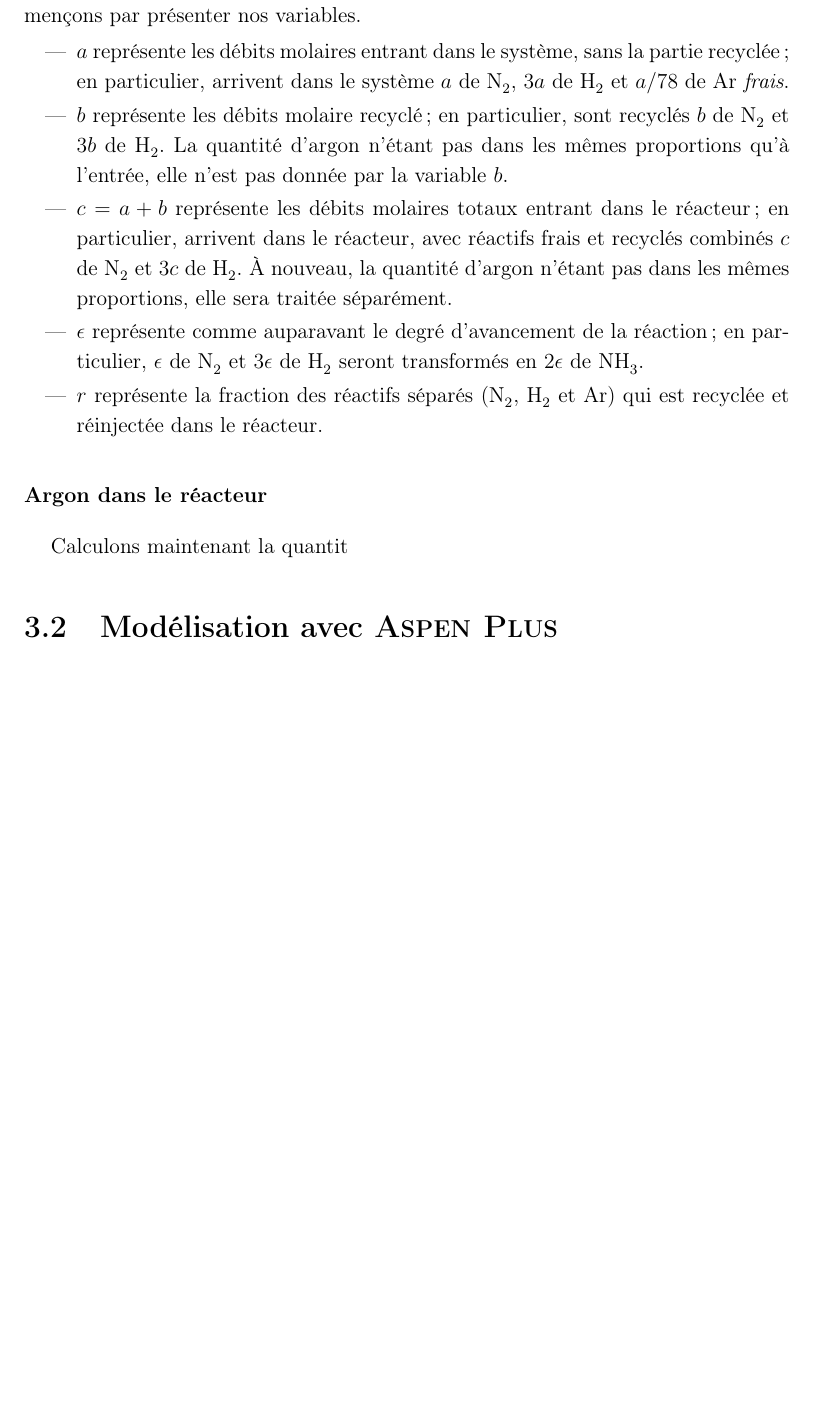
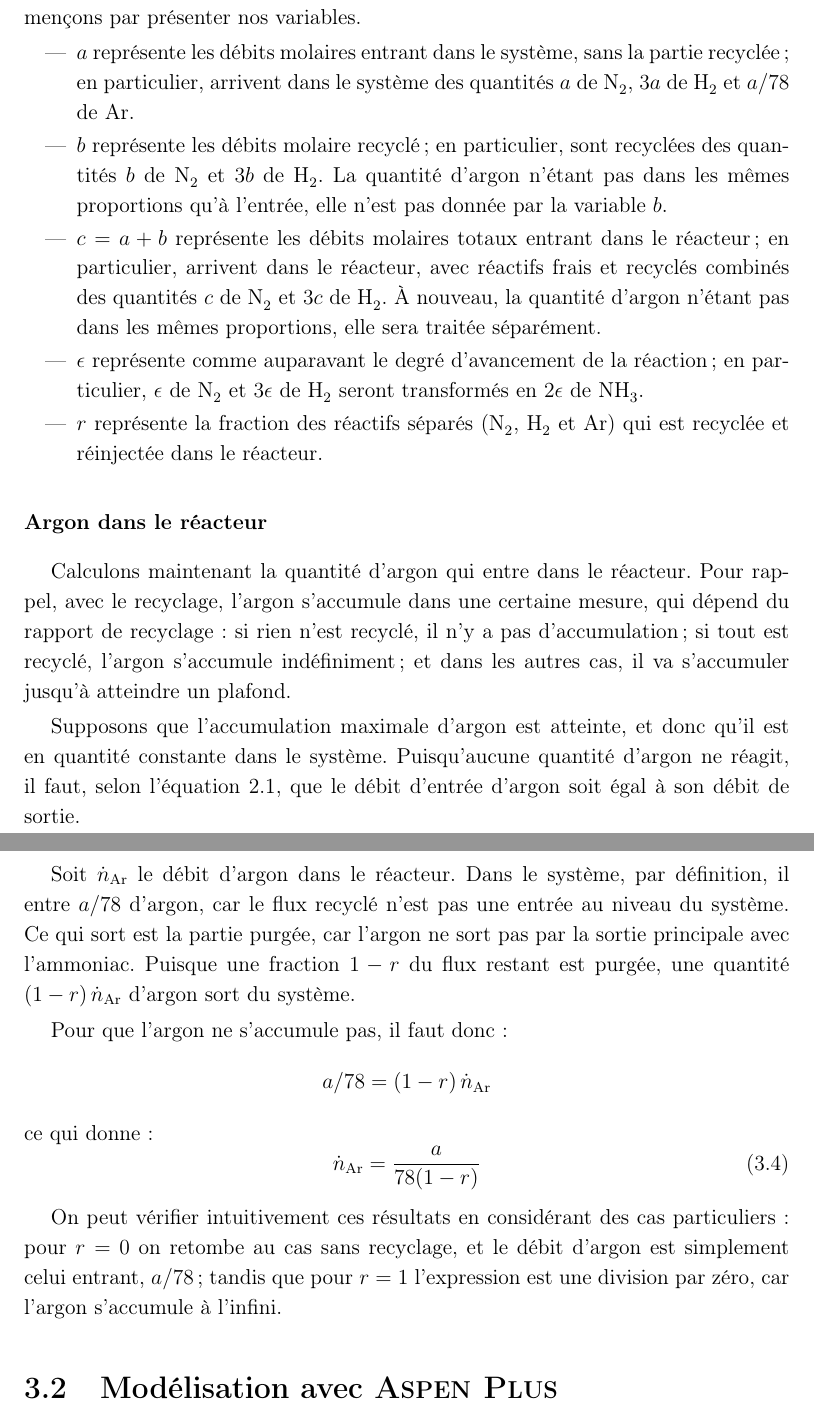
Before and after one commit to vlecomte/q3-1211, a LaTeX thesis (final/final.tex, which reads final/tache2.tex): part of page 25 of 30 before the commit and two parts of pages 25 and 26 of 31 after it, the two joined at a grey line, cut so that both start at the same text, the shorter picture padded with empty space. The pictures show the PDF file final/final.pdf that the author committed with the source.

Commit message:
Added section on argon accumulation

```diff
--- a/final/tache2.tex
+++ b/final/tache2.tex
@@ -190,19 +190,22 @@ commençons par présenter nos variables.
 \begin{itemize}
     \item $a$ représente les débits molaires entrant dans le système,
         sans la partie recyclée; en particulier, arrivent dans le système
-        $a$ de \ce{N2}, $3a$ de \ce{H2} et $a/78$ de \ce{Ar} \emph{frais}.
+        des quantités
+        $a$ de \ce{N2}, $3a$ de \ce{H2} et $a/78$ de \ce{Ar}.
     \item $b$ représente les débits molaire recyclé;
-        en particulier, sont recyclés $b$ de \ce{N2} et $3b$ de \ce{H2}.
+        en particulier, sont recyclées
+        des quantités $b$ de \ce{N2} et $3b$ de \ce{H2}.
         La quantité d'argon n'étant pas dans les mêmes proportions
         qu'à l'entrée, elle n'est pas donnée par la variable $b$.
     \item $c = a+b$ représente les débits molaires
         totaux entrant dans le réacteur;
         en particulier, arrivent dans le réacteur, avec réactifs frais et
-        recyclés combinés
+        recyclés combinés des quantités
         $c$ de \ce{N2} et $3c$ de \ce{H2}.
         À nouveau, la quantité d'argon n'étant pas dans les mêmes proportions,
         elle sera traitée séparément.
-    \item $\epsilon$ représente comme auparavant le degré d'avancement de la réaction;
+    \item $\epsilon$ représente comme auparavant
+        le degré d'avancement de la réaction;
         en particulier, $\epsilon$ de \ce{N2} et $3\epsilon$ de \ce{H2}
         seront transformés en $2\epsilon$ de \ce{NH3}.
     \item $r$ représente la fraction des réactifs séparés
@@ -212,7 +215,39 @@ commençons par présenter nos variables.
 
 \subsubsection{Argon dans le réacteur}
 
-Calculons maintenant la quantit
+Calculons maintenant la quantité d'argon qui entre dans le réacteur.
+Pour rappel, avec le recyclage, l'argon s'accumule dans une certaine mesure,
+qui dépend du rapport de recyclage: si rien n'est recyclé, il n'y a pas
+d'accumulation; si tout est recyclé, l'argon s'accumule indéfiniment;
+et dans les autres cas, il va s'accumuler jusqu'à atteindre un plafond.
+
+Supposons que l'accumulation maximale d'argon est atteinte,
+et donc qu'il est en quantité constante dans le système.
+Puisqu'aucune quantité d'argon ne réagit, il faut,
+selon l'équation~\ref{eq:gen-non-accu}, que le débit d'entrée d'argon soit égal
+à son débit de sortie.
+
+Soit $\dot{n}_\ce{Ar}$ le débit d'argon dans le réacteur.
+Dans le système, par définition, il entre $a/78$ d'argon,
+car le flux recyclé n'est pas une entrée au niveau du système.
+Ce qui sort est la partie purgée, car l'argon ne sort pas par la sortie
+principale avec l'ammoniac. Puisque une fraction $1-r$ du flux restant
+est purgée, une quantité $(1-r)\,\dot{n}_\ce{Ar}$ d'argon sort du système.
+
+Pour que l'argon ne s'accumule pas, il faut donc:
+\begin{equation*}
+    a/78 = (1-r)\,\dot{n}_\ce{Ar}
+\end{equation*}
+ce qui donne:
+\begin{equation}
+    \dot{n}_\ce{Ar} = \frac{a}{78(1-r)}
+\end{equation}
+
+On peut vérifier intuitivement ces résultats en considérant des cas
+particuliers: pour $r=0$ on retombe au cas sans recyclage,
+et le débit d'argon est simplement celui entrant, $a/78$;
+tandis que pour $r=1$ l'expression est une division par zéro,
+car l'argon s'accumule à l'infini.
 
 \section{Modélisation avec \aspen}
 
```
Also changed, not shown: final/rapport2.tex (+1 -0 lines), final/final.pdf.
